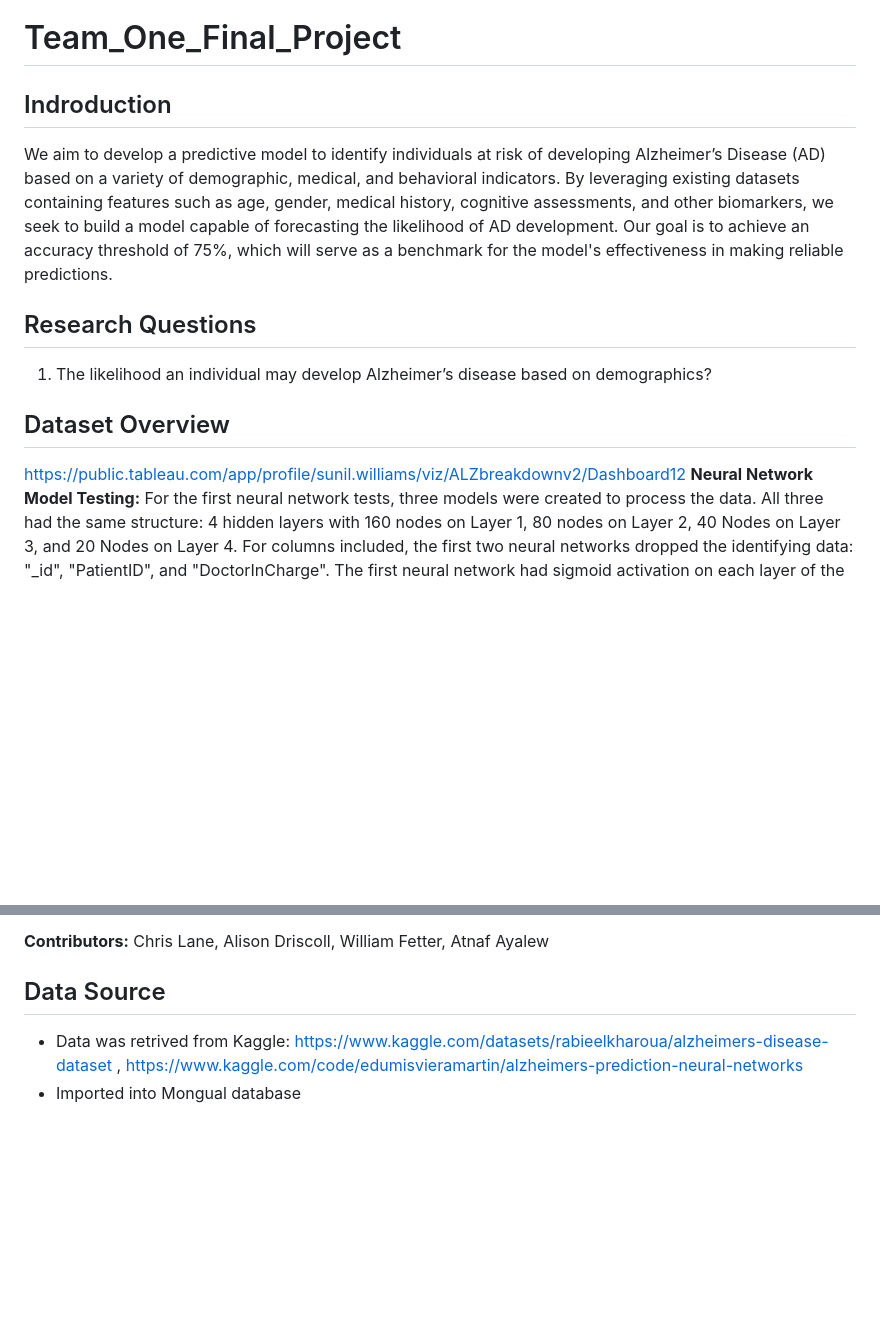
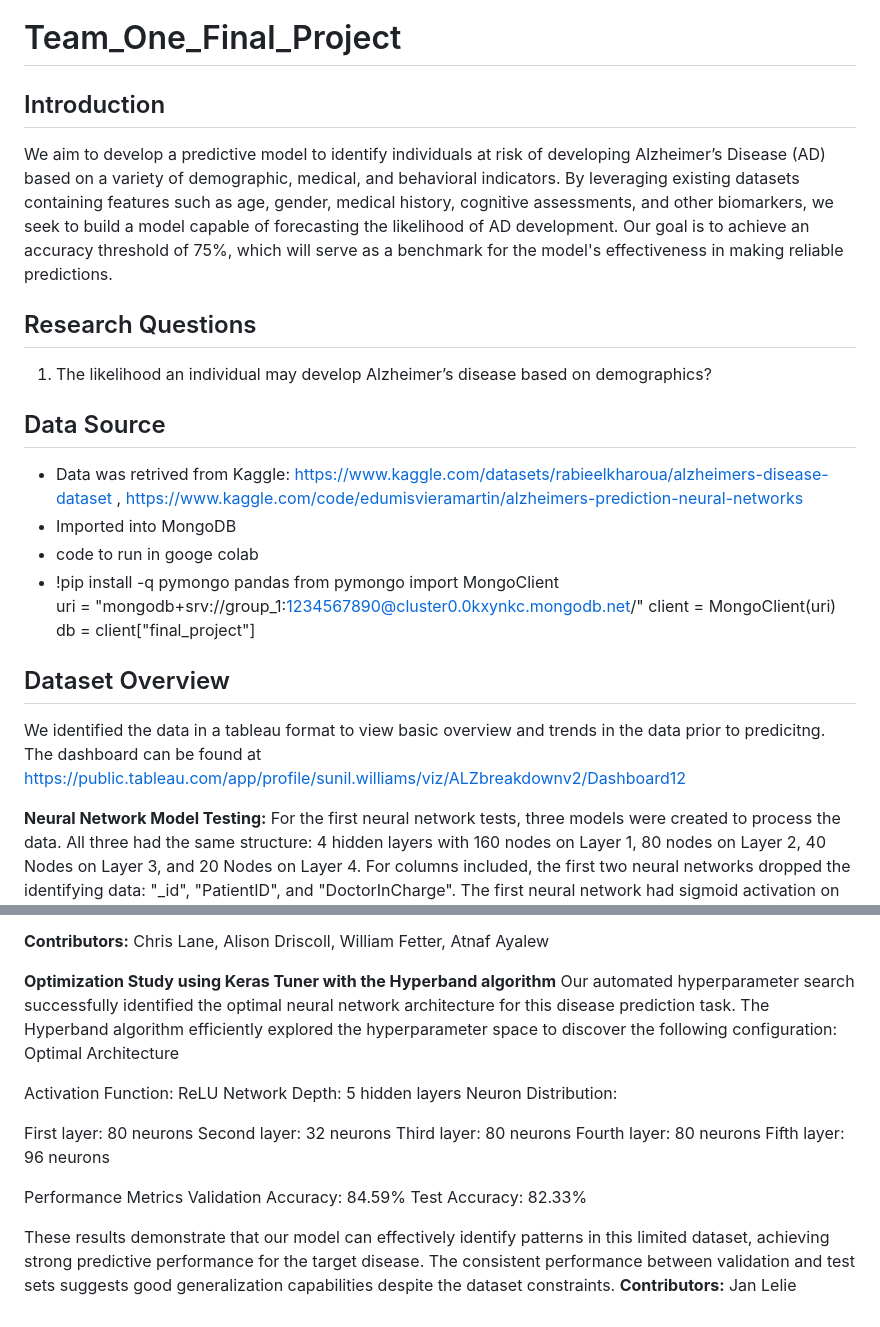
Before and after one commit to clane48088/Team_One_Final_Project, a Markdown page: README.md, 2 parts joined by grey strips. Drawn GitHub-style; blank space fills up the shorter version.

```diff
--- a/README.md
+++ b/README.md
@@ -1,11 +1,23 @@
 # Team_One_Final_Project
-## Indroduction
+## Introduction
 We aim to develop a predictive model to identify individuals at risk of developing Alzheimer’s Disease (AD) based on a variety of demographic, medical, and behavioral indicators. By leveraging existing datasets containing features such as age, gender, medical history, cognitive assessments, and other biomarkers, we seek to build a model capable of forecasting the likelihood of AD development. Our goal is to achieve an accuracy threshold of 75%, which will serve as a benchmark for the model's effectiveness in making reliable predictions.
 ## Research Questions
 1. The likelihood an individual may develop Alzheimer’s disease based on demographics?
 
+## Data Source
+- Data was retrived from Kaggle: https://www.kaggle.com/datasets/rabieelkharoua/alzheimers-disease-dataset , https://www.kaggle.com/code/edumisvieramartin/alzheimers-prediction-neural-networks
+- Imported into MongoDB
+- code to run in googe colab
+- !pip install -q pymongo pandas
+from pymongo import MongoClient
+uri = "mongodb+srv://group_1:1234567890@cluster0.0kxynkc.mongodb.net/"
+client = MongoClient(uri)
+db = client["final_project"]
+
 ## Dataset Overview
+We identified the data in a tableau format to view basic overview and trends in the data prior to predicitng. The dashboard can be found at
 https://public.tableau.com/app/profile/sunil.williams/viz/ALZbreakdownv2/Dashboard12
+
 **Neural Network Model Testing:**
 For the first neural network tests, three models were created to process the data. All three had the same structure: 4 hidden layers with 160 nodes on Layer 1, 80 nodes on Layer 2, 40 Nodes on Layer 3, and 20 Nodes on Layer 4.
 For columns included, the first two neural networks dropped the identifying data: "_id", "PatientID", and "DoctorInCharge". The first neural network had sigmoid activation on each layer of the neural network, and achieved an 86.99% accuracy. The second neural network had relu activation on all layers except the final layer (sigmoid being necessary here for a binary output), and achieved an 81.97% accuracy.
@@ -36,7 +48,23 @@ The model was executed with various iterations in order to check the  accuracy a
 
  **Contributors:** Chris Lane, Alison Driscoll, William Fetter, Atnaf Ayalew
 
+**Optimization Study using Keras Tuner with the Hyperband algorithm**
+Our automated hyperparameter search successfully identified the optimal neural network architecture for this disease prediction task. The Hyperband algorithm efficiently explored the hyperparameter space to discover the following configuration:
+Optimal Architecture
 
-## Data Source
-- Data was retrived from Kaggle: https://www.kaggle.com/datasets/rabieelkharoua/alzheimers-disease-dataset , https://www.kaggle.com/code/edumisvieramartin/alzheimers-prediction-neural-networks
-- Imported into Mongual database
+Activation Function: ReLU
+Network Depth: 5 hidden layers
+Neuron Distribution:
+
+First layer: 80 neurons
+Second layer: 32 neurons
+Third layer: 80 neurons
+Fourth layer: 80 neurons
+Fifth layer: 96 neurons
+
+Performance Metrics
+Validation Accuracy: 84.59%
+Test Accuracy: 82.33%
+
+These results demonstrate that our model can effectively identify patterns in this limited dataset, achieving strong predictive performance for the target disease. The consistent performance between validation and test sets suggests good generalization capabilities despite the dataset constraints.
+ **Contributors:** Jan Lelie
```
